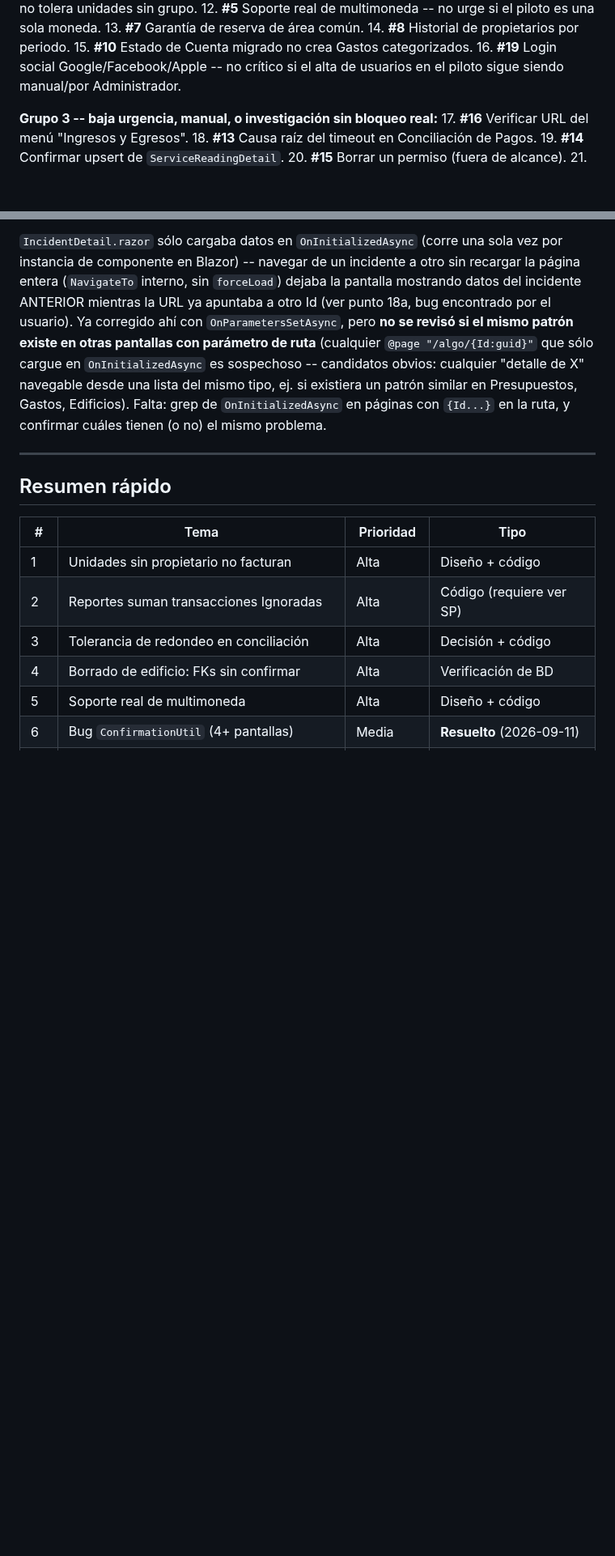
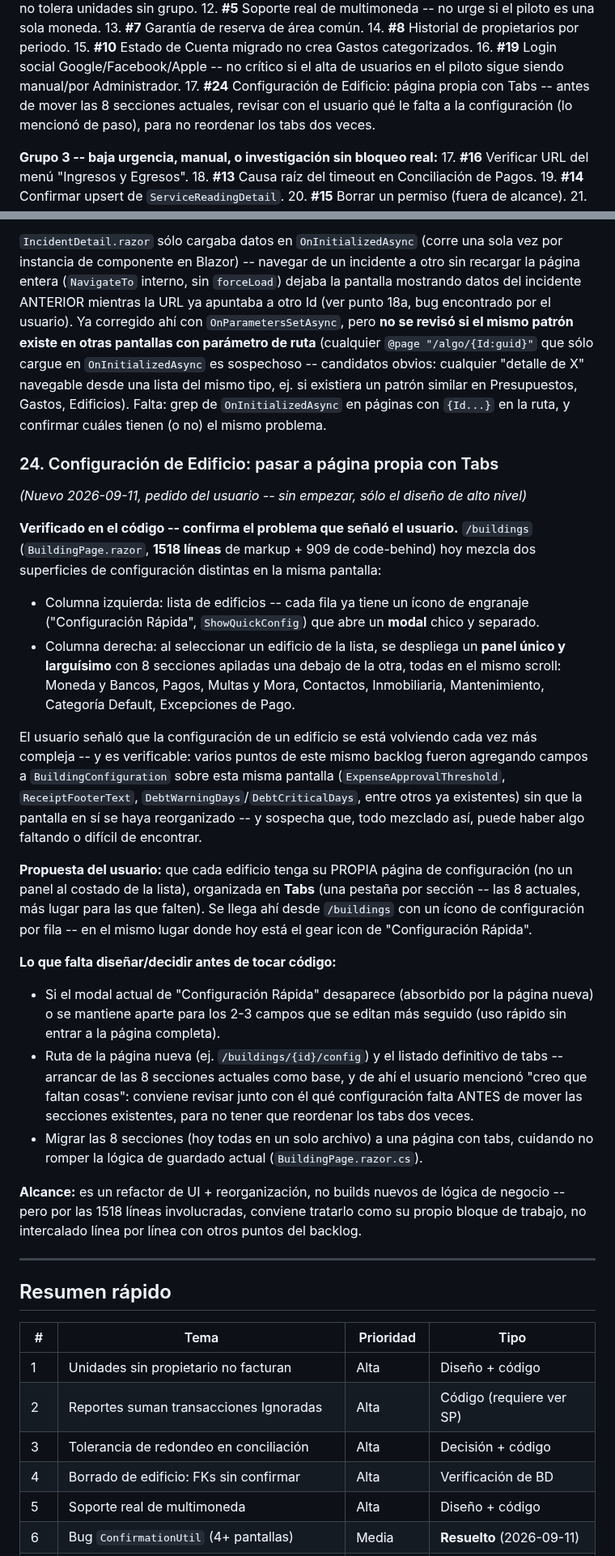
Before and after one commit to EnriqueKristian/SpiderHood, a Markdown page: Docs/Pendientes-Negocio-Consolidado.md, 2 parts joined by grey strips. Shown at 81% size. GitHub-like rendering; blank space fills up the shorter version.

Commit message:
Agregar punto 24: Configuración de Edificio a página propia con Tabs
Pedido del usuario: /buildings hoy mezcla la lista de edificios con un
panel único de 1518 líneas (8 secciones apiladas en el mismo scroll)
más un modal aparte de "Configuración Rápida". Propone una página
dedicada por edificio, organizada en Tabs, alcanzable desde un ícono de
configuración en el listado.

Co-Authored-By: Claude Sonnet 5 <noreply@anthropic.com>
Claude-Session: https://claude.ai/code/session_01RFrfSTJBjhPhxP9QAUpfuS

```diff
--- a/Docs/Pendientes-Negocio-Consolidado.md
+++ b/Docs/Pendientes-Negocio-Consolidado.md
@@ -56,6 +56,10 @@ secas, es la secuencia en la que conviene tocarlos.
 15. **#10** Estado de Cuenta migrado no crea Gastos categorizados.
 16. **#19** Login social Google/Facebook/Apple -- no crítico si el alta de
     usuarios en el piloto sigue siendo manual/por Administrador.
+17. **#24** Configuración de Edificio: página propia con Tabs -- antes de
+    mover las 8 secciones actuales, revisar con el usuario qué le falta a
+    la configuración (lo mencionó de paso), para no reordenar los tabs dos
+    veces.
 
 **Grupo 3 -- baja urgencia, manual, o investigación sin bloqueo real:**
 17. **#16** Verificar URL del menú "Ingresos y Egresos".
@@ -777,6 +781,55 @@ un patrón similar en Presupuestos, Gastos, Edificios). Falta: grep de
 `OnInitializedAsync` en páginas con `{Id...}` en la ruta, y confirmar cuáles
 tienen (o no) el mismo problema.
 
+### 24. Configuración de Edificio: pasar a página propia con Tabs
+*(Nuevo 2026-09-11, pedido del usuario -- sin empezar, sólo el diseño de
+alto nivel)*
+
+**Verificado en el código -- confirma el problema que señaló el usuario.**
+`/buildings` (`BuildingPage.razor`, **1518 líneas** de markup + 909 de
+code-behind) hoy mezcla dos superficies de configuración distintas en la
+misma pantalla:
+- Columna izquierda: lista de edificios -- cada fila ya tiene un ícono de
+  engranaje ("Configuración Rápida", `ShowQuickConfig`) que abre un
+  **modal** chico y separado.
+- Columna derecha: al seleccionar un edificio de la lista, se despliega un
+  **panel único y larguísimo** con 8 secciones apiladas una debajo de la
+  otra, todas en el mismo scroll: Moneda y Bancos, Pagos, Multas y Mora,
+  Contactos, Inmobiliaria, Mantenimiento, Categoría Default, Excepciones de
+  Pago.
+
+El usuario señaló que la configuración de un edificio se está volviendo
+cada vez más compleja -- y es verificable: varios puntos de este mismo
+backlog fueron agregando campos a `BuildingConfiguration` sobre esta misma
+pantalla (`ExpenseApprovalThreshold`, `ReceiptFooterText`,
+`DebtWarningDays`/`DebtCriticalDays`, entre otros ya existentes) sin que la
+pantalla en sí se haya reorganizado -- y sospecha que, todo mezclado así,
+puede haber algo faltando o difícil de encontrar.
+
+**Propuesta del usuario:** que cada edificio tenga su PROPIA página de
+configuración (no un panel al costado de la lista), organizada en **Tabs**
+(una pestaña por sección -- las 8 actuales, más lugar para las que falten).
+Se llega ahí desde `/buildings` con un ícono de configuración por fila --
+en el mismo lugar donde hoy está el gear icon de "Configuración Rápida".
+
+**Lo que falta diseñar/decidir antes de tocar código:**
+- Si el modal actual de "Configuración Rápida" desaparece (absorbido por
+  la página nueva) o se mantiene aparte para los 2-3 campos que se editan
+  más seguido (uso rápido sin entrar a la página completa).
+- Ruta de la página nueva (ej. `/buildings/{id}/config`) y el listado
+  definitivo de tabs -- arrancar de las 8 secciones actuales como base, y
+  de ahí el usuario mencionó "creo que faltan cosas": conviene revisar
+  junto con él qué configuración falta ANTES de mover las secciones
+  existentes, para no tener que reordenar los tabs dos veces.
+- Migrar las 8 secciones (hoy todas en un solo archivo) a una página con
+  tabs, cuidando no romper la lógica de guardado actual
+  (`BuildingPage.razor.cs`).
+
+**Alcance:** es un refactor de UI + reorganización, no builds nuevos de
+lógica de negocio -- pero por las 1518 líneas involucradas, conviene
+tratarlo como su propio bloque de trabajo, no intercalado línea por línea
+con otros puntos del backlog.
+
 ---
 
 ## Resumen rápido
```
Also changed, not shown: other parts of Docs/Pendientes-Negocio-Consolidado.md (+1 -0 lines).
